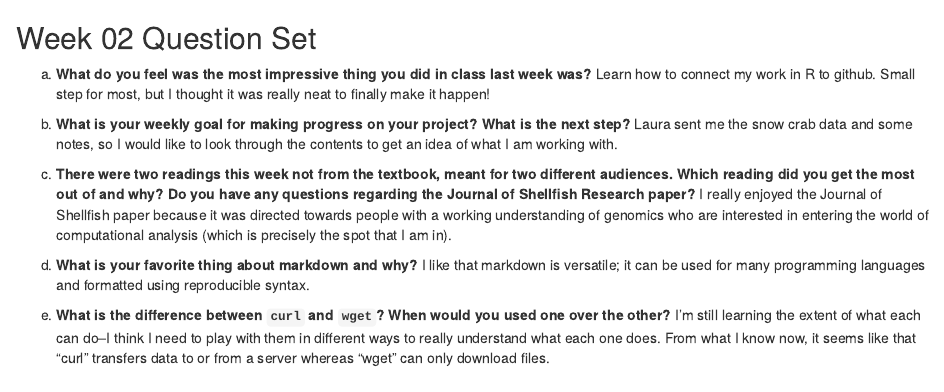
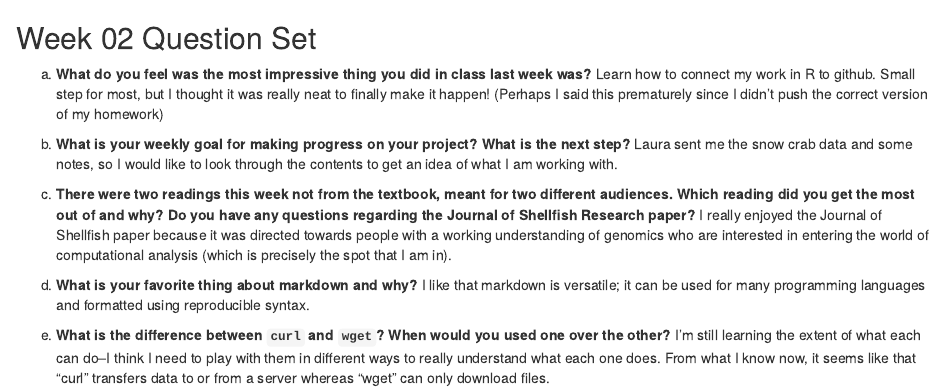
Before and after one commit to course-fish546-2023/courtney-coursework, an R Markdown document (homework/week_02.Rmd): the page in a window 1100 px wide, from its top. Rendered offline with R 4.5, knitr and Pandoc, with nearby package versions.

Commit message:
updated homework 02

```diff
--- a/homework/week_02.Rmd
+++ b/homework/week_02.Rmd
@@ -1,7 +1,7 @@
 ## Week 02 Question Set
 
 a)  **What do you feel was the most impressive thing you did in class last week was?**
-Learn how to connect my work in R to github. Small step for most, but I thought it was really neat to finally make it happen!
+Learn how to connect my work in R to github. Small step for most, but I thought it was really neat to finally make it happen! (Perhaps I said this prematurely since I didn't push the correct version of my homework)
 
 b)  **What is your weekly goal for making progress on your project? What is the next step?**
 Laura sent me the snow crab data and some notes, so I would like to look through the contents to get an idea of what I am working with.
```
